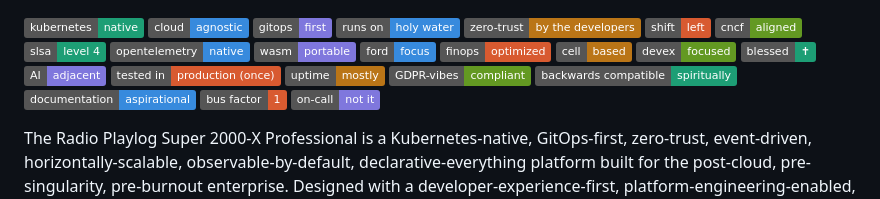
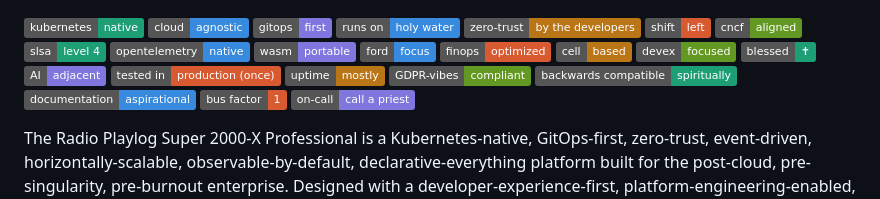
Before and after one commit to MikaSappi/radio-playlog, a Markdown page: README.md, the part around the change. Rendered like a GitHub page; badges without logos.

```diff
--- a/README.md
+++ b/README.md
@@ -30,8 +30,7 @@ The app receives a HTTP POST and writes it into a csv locally, or into BigQuery
 ![backwards compatible: spiritually](https://img.shields.io/badge/backwards_compatible-spiritually-1D9E75)
 ![documentation: aspirational](https://img.shields.io/badge/documentation-aspirational-378ADD)
 ![bus factor: 1](https://img.shields.io/badge/bus_factor-1-D85A30)
-![on-call: not it](https://img.shields.io/badge/on--call-not_it-7F77DD)
-
+![on-call: call a priest](https://img.shields.io/badge/on--call-call_a_priest-7F77DD)
 
 The Radio Playlog Super 2000-X Professional is a Kubernetes-native, GitOps-first, zero-trust, event-driven, horizontally-scalable, observable-by-default, declarative-everything platform built for the post-cloud, pre-singularity, pre-burnout enterprise. Designed with a developer-experience-first, platform-engineering-enabled, internal-developer-platform-compatible, golden-path-compliant, vibes-driven architecture, Radio Playlog Super 2000-X Professional delivers production-grade infrastructure on day zero — not day one, not day two, day zero. We don't know what happens on day one.
 
```
